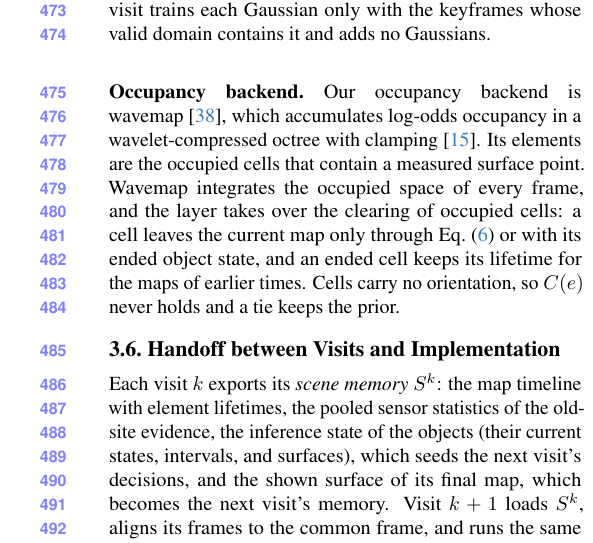
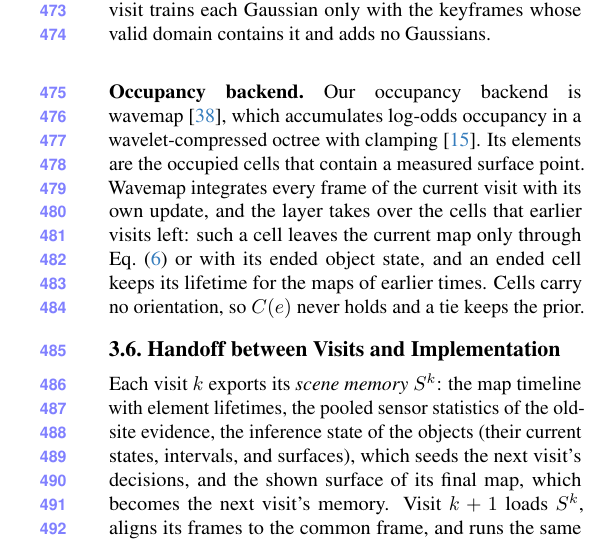
Before and after one commit to giltchcity/myncv---rpsl---daicma, a LaTeX paper (manuscript/main.tex, which reads manuscript/sec/4_method.tex): part of one column of page 9 of 16, cut so that both start at the same text. Compiled offline with pdfLaTeX.

Commit message:
Occupancy backend: wavemap keeps the cells of the current visit, the layer the cells of earlier visits
Co-Authored-By: Claude Opus 5.5 <noreply@anthropic.com>

```diff
--- a/manuscript/sec/4_method.tex
+++ b/manuscript/sec/4_method.tex
@@ -235,9 +235,9 @@ contains it and adds no Gaussians.
 \paragraph{Occupancy backend.}
 Our occupancy backend is wavemap~\cite{reijgwart2023wavemap}, which accumulates log-odds occupancy in a
 wavelet-compressed octree with clamping~\cite{hornung2013octomap}. Its elements are the occupied cells that contain a
-measured surface point. Wavemap integrates the occupied space of every frame, and the layer takes over the clearing of
-occupied cells: a cell leaves the current map only through \cref{eq:continue} or with its ended object state, and an ended
-cell keeps its lifetime for the maps of earlier times. Cells carry no orientation, so $C(e)$ never holds and a tie keeps
+measured surface point. Wavemap integrates every frame of the current visit with its own update, and the layer takes over the cells that
+earlier visits left: such a cell leaves the current map only through \cref{eq:continue} or with its ended object state,
+and an ended cell keeps its lifetime for the maps of earlier times. Cells carry no orientation, so $C(e)$ never holds and a tie keeps
 the prior.
 % PENDING \TODO{Integrate the occupancy map within the valid domains of \cref{eq:domain}.}
 
```
